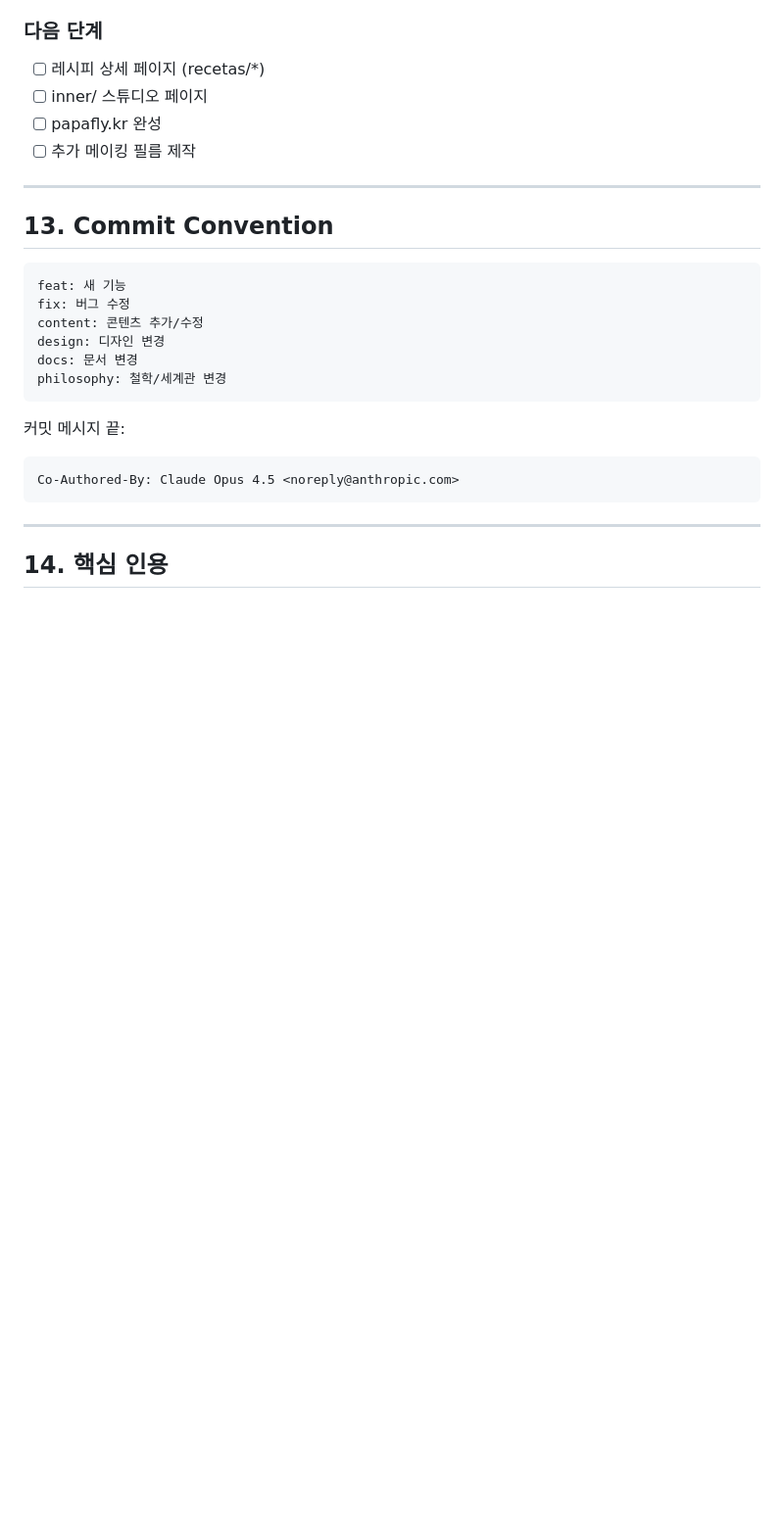
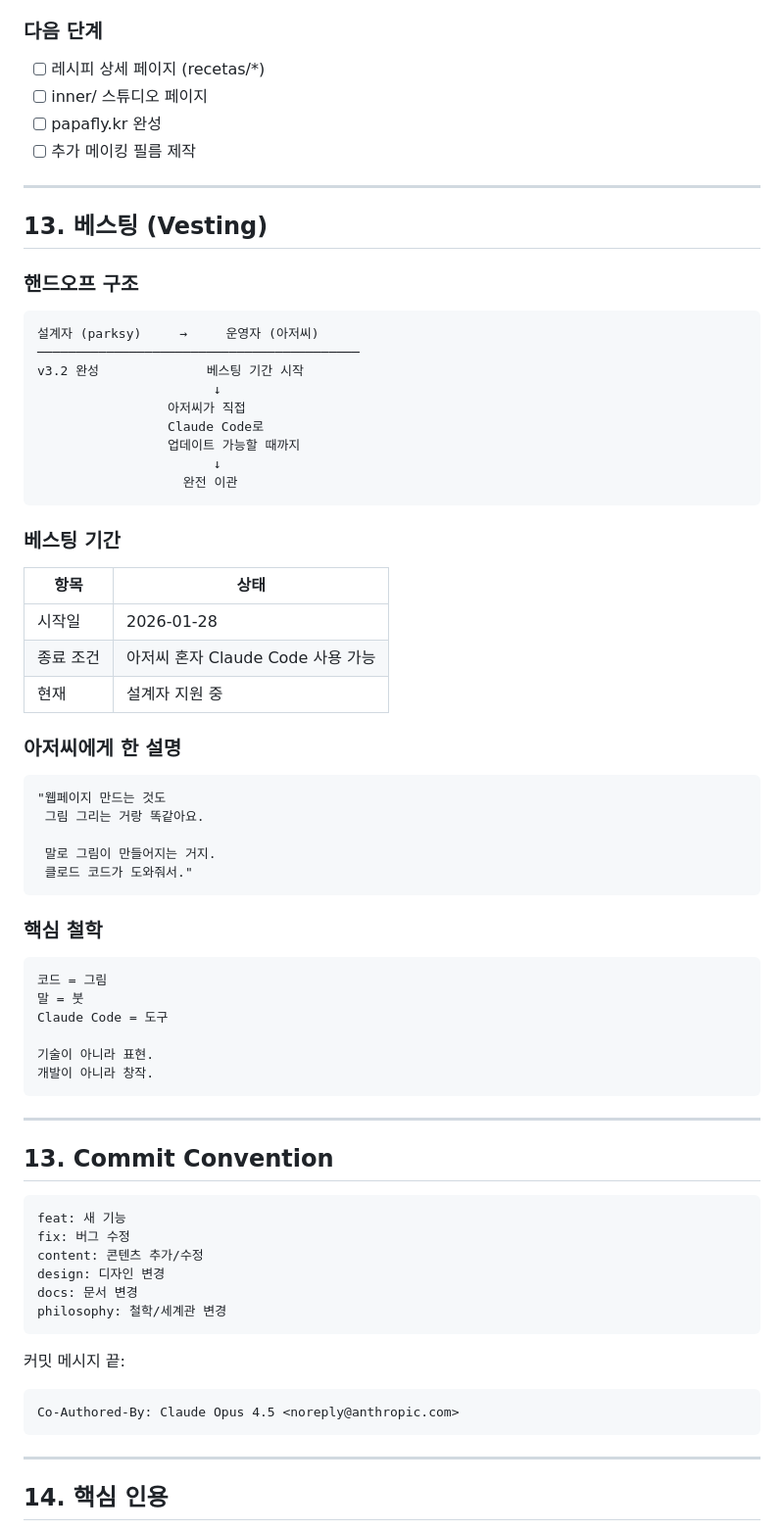
Before and after one commit to dtslib1979/hoyadang.com, a Markdown page: CLAUDE.md, the part around the change. Shown at 98% size. Drawn GitHub-style; blank space fills up the shorter version.

Commit message:
Add vesting period for handoff to 아저씨
- 설계자 → 운영자 핸드오프 구조
- 베스팅 종료 조건: 아저씨 혼자 Claude Code 가능
- 핵심: 코드 = 그림, 말 = 붓, Claude Code = 도구

Co-Authored-By: Claude Opus 4.5 <noreply@anthropic.com>

````diff
--- a/CLAUDE.md
+++ b/CLAUDE.md
@@ -301,6 +301,53 @@ Section 6: Portal + Ending
 
 ---
 
+## 13. 베스팅 (Vesting)
+
+### 핸드오프 구조
+
+```
+설계자 (parksy)     →     운영자 (아저씨)
+──────────────────────────────────────────
+v3.2 완성              베스팅 기간 시작
+                       ↓
+                 아저씨가 직접
+                 Claude Code로
+                 업데이트 가능할 때까지
+                       ↓
+                   완전 이관
+```
+
+### 베스팅 기간
+
+| 항목 | 상태 |
+|------|------|
+| 시작일 | 2026-01-28 |
+| 종료 조건 | 아저씨 혼자 Claude Code 사용 가능 |
+| 현재 | 설계자 지원 중 |
+
+### 아저씨에게 한 설명
+
+```
+"웹페이지 만드는 것도
+ 그림 그리는 거랑 똑같아요.
+
+ 말로 그림이 만들어지는 거지.
+ 클로드 코드가 도와줘서."
+```
+
+### 핵심 철학
+
+```
+코드 = 그림
+말 = 붓
+Claude Code = 도구
+
+기술이 아니라 표현.
+개발이 아니라 창작.
+```
+
+---
+
 ## 13. Commit Convention
 
 ```
````
